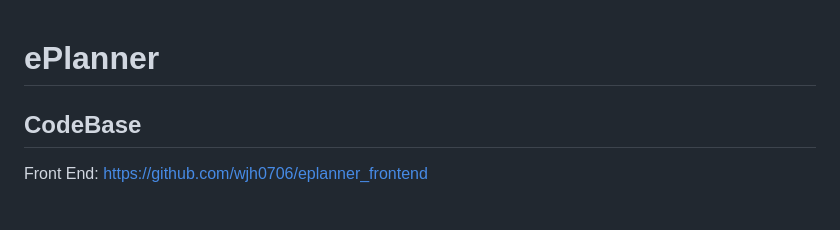
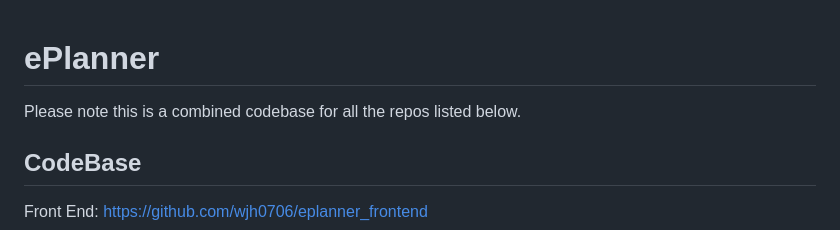
Before and after one commit to wjh0706/eplanner, a Markdown page: README.md, the part around the change. Rendered like a GitHub page; blank space fills up the shorter version.

```diff
--- a/README.md
+++ b/README.md
@@ -1,4 +1,5 @@
 # ePlanner
+Please note this is a combined codebase for all the repos listed below.
 ## CodeBase
 Front End: https://github.com/wjh0706/eplanner_frontend
 
```
